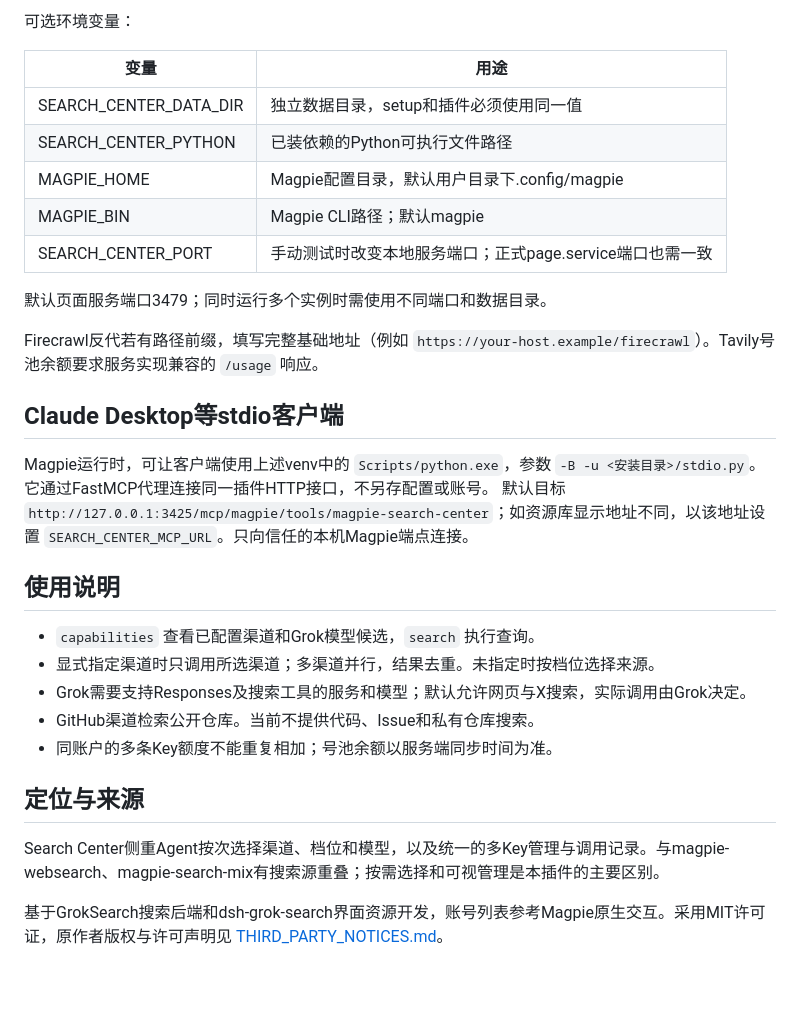
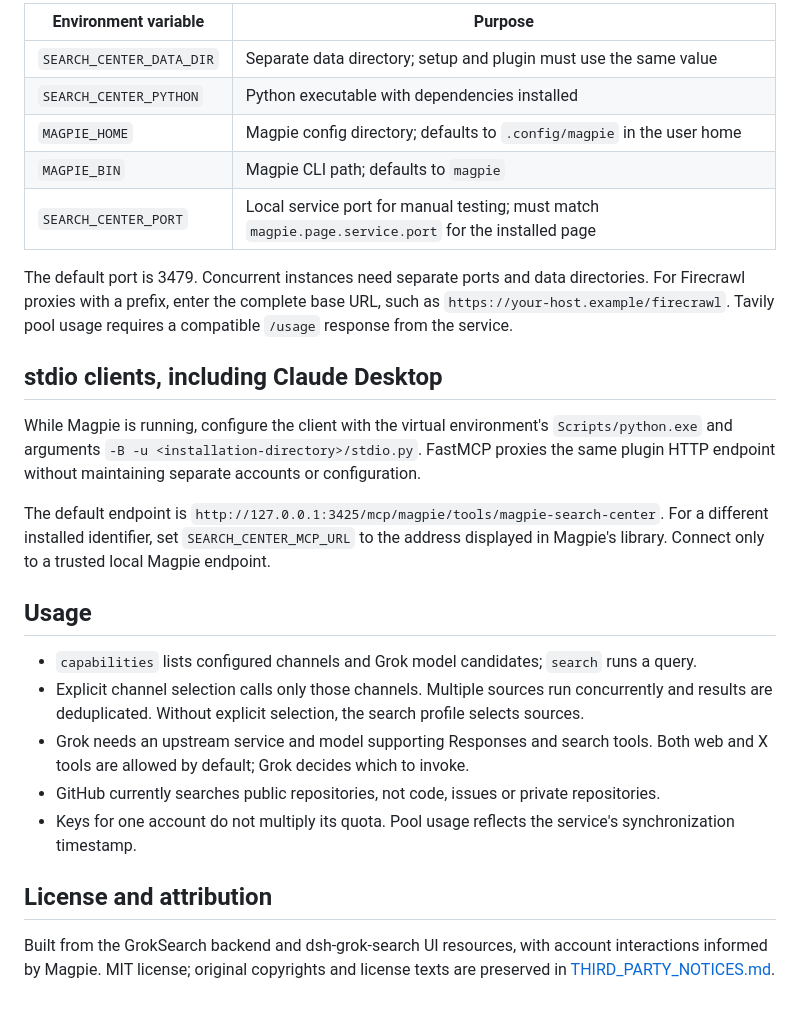
Before and after one commit to reshdh/magpie-search-center, a Markdown page: README.md, the part around one of its changes. GitHub-like rendering.

```diff
--- a/README.md
+++ b/README.md
@@ -56,33 +79,28 @@ Key使用当前Windows用户DPAPI加密，已保存值不返回页面。数据
 
-可选环境变量：
+| Environment variable | Purpose |
+| --- | --- |
+| `SEARCH_CENTER_DATA_DIR` | Separate data directory; setup and plugin must use the same value |
+| `SEARCH_CENTER_PYTHON` | Python executable with dependencies installed |
+| `MAGPIE_HOME` | Magpie config directory; defaults to `.config/magpie` in the user home |
+| `MAGPIE_BIN` | Magpie CLI path; defaults to `magpie` |
+| `SEARCH_CENTER_PORT` | Local service port for manual testing; must match `magpie.page.service.port` for the installed page |
 
-| 变量 | 用途 |
-| --- | --- |
-| SEARCH_CENTER_DATA_DIR | 独立数据目录，setup和插件必须使用同一值 |
-| SEARCH_CENTER_PYTHON | 已装依赖的Python可执行文件路径 |
-| MAGPIE_HOME | Magpie配置目录，默认用户目录下.config/magpie |
-| MAGPIE_BIN | Magpie CLI路径；默认magpie |
-| SEARCH_CENTER_PORT | 手动测试时改变本地服务端口；正式page.service端口也需一致 |
+The default port is 3479. Concurrent instances need separate ports and data directories. For Firecrawl proxies with a prefix, enter the complete base URL, such as `https://your-host.example/firecrawl`. Tavily pool usage requires a compatible `/usage` response from the service.
 
-默认页面服务端口3479；同时运行多个实例时需使用不同端口和数据目录。
+## stdio clients, including Claude Desktop
 
-Firecrawl反代若有路径前缀，填写完整基础地址（例如 `https://your-host.example/firecrawl`）。Tavily号池余额要求服务实现兼容的 `/usage` 响应。
+While Magpie is running, configure the client with the virtual environment's `Scripts/python.exe` and arguments `-B -u <installation-directory>/stdio.py`. FastMCP proxies the same plugin HTTP endpoint without maintaining separate accounts or configuration.
 
-## Claude Desktop等stdio客户端
+The default endpoint is `http://127.0.0.1:3425/mcp/magpie/tools/magpie-search-center`. For a different installed identifier, set `SEARCH_CENTER_MCP_URL` to the address displayed in Magpie's library. Connect only to a trusted local Magpie endpoint.
 
-Magpie运行时，可让客户端使用上述venv中的 `Scripts/python.exe`，参数 `-B -u <安装目录>/stdio.py`。它通过FastMCP代理连接同一插件HTTP接口，不另存配置或账号。
-默认目标 `http://127.0.0.1:3425/mcp/magpie/tools/magpie-search-center`；如资源库显示地址不同，以该地址设置 `SEARCH_CENTER_MCP_URL`。只向信任的本机Magpie端点连接。
+## Usage
 
-## 使用说明
+- `capabilities` lists configured channels and Grok model candidates; `search` runs a query.
+- Explicit channel selection calls only those channels. Multiple sources run concurrently and results are deduplicated. Without explicit selection, the search profile selects sources.
+- Grok needs an upstream service and model supporting Responses and search tools. Both web and X tools are allowed by default; Grok decides which to invoke.
+- GitHub currently searches public repositories, not code, issues or private repositories.
+- Keys for one account do not multiply its quota. Pool usage reflects the service's synchronization timestamp.
 
-- `capabilities` 查看已配置渠道和Grok模型候选，`search` 执行查询。
-- 显式指定渠道时只调用所选渠道；多渠道并行，结果去重。未指定时按档位选择来源。
-- Grok需要支持Responses及搜索工具的服务和模型；默认允许网页与X搜索，实际调用由Grok决定。
-- GitHub渠道检索公开仓库。当前不提供代码、Issue和私有仓库搜索。
-- 同账户的多条Key额度不能重复相加；号池余额以服务端同步时间为准。
+## License and attribution
 
-## 定位与来源
-
-Search Center侧重Agent按次选择渠道、档位和模型，以及统一的多Key管理与调用记录。与magpie-websearch、magpie-search-mix有搜索源重叠；按需选择和可视管理是本插件的主要区别。
-
-基于GrokSearch搜索后端和dsh-grok-search界面资源开发，账号列表参考Magpie原生交互。采用MIT许可证，原作者版权与许可声明见 [THIRD_PARTY_NOTICES.md](THIRD_PARTY_NOTICES.md)。
+Built from the GrokSearch backend and dsh-grok-search UI resources, with account interactions informed by Magpie. MIT license; original copyrights and license texts are preserved in [THIRD_PARTY_NOTICES.md](THIRD_PARTY_NOTICES.md).
```
Also changed, not shown: other parts of README.md (+50 -27 lines), README.zh-CN.md (added, +112 -0 lines), docs/images/channels.png (added), docs/images/grok-accounts.png (added), 1 other file.
